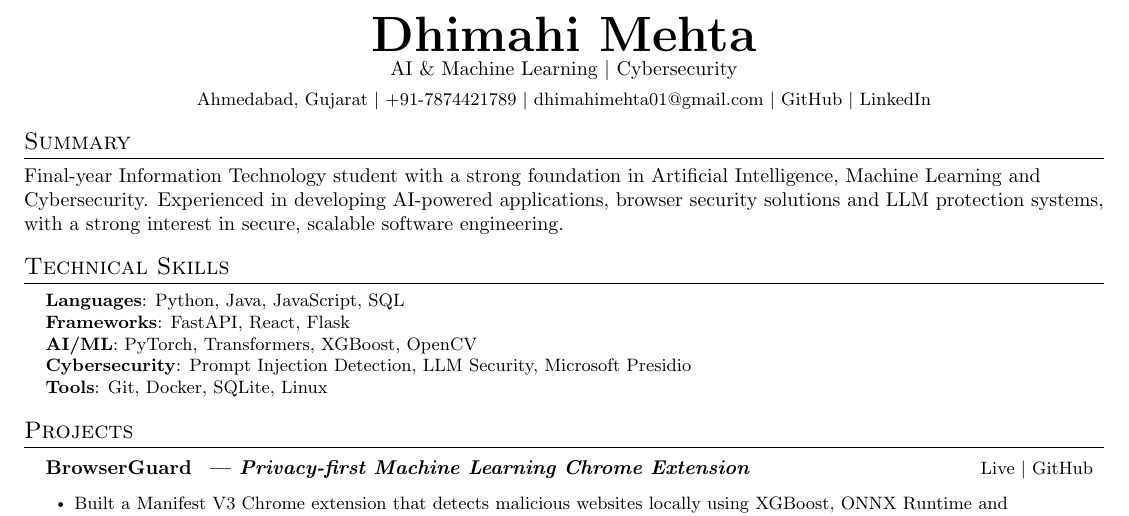
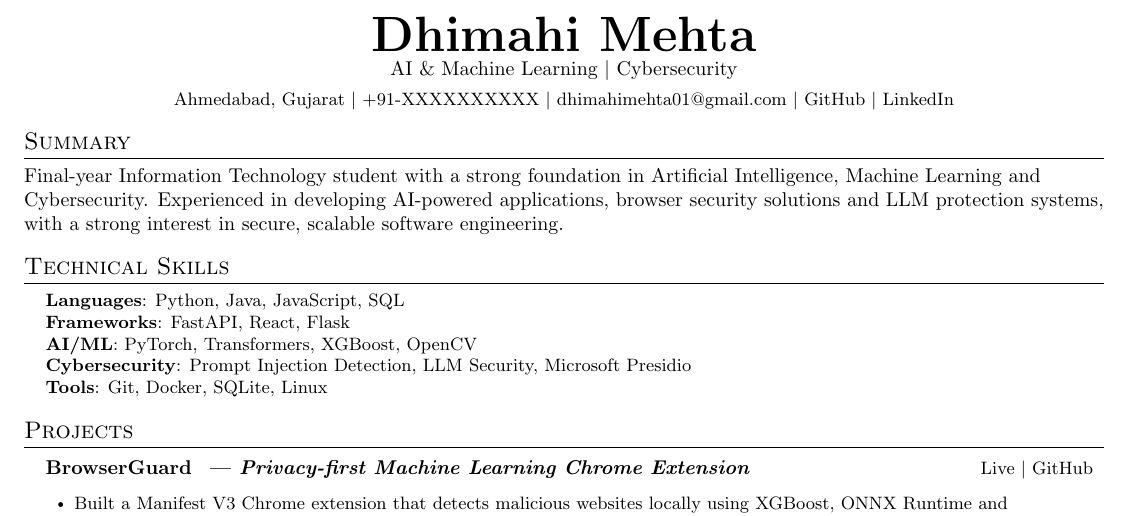
Before and after one commit to Dhimahi-T-Mehta/Resume, a LaTeX document (main.tex, which reads sections/header.tex): part of the page, cut so that both start at the same text. Compiled offline with pdfLaTeX.

Commit message:
Privacy Modifications

```diff
--- a/sections/header.tex
+++ b/sections/header.tex
@@ -6,7 +6,7 @@
 
     \small
     Ahmedabad, Gujarat \textbar\
-    +91-7874421789 \textbar\
+    +91-XXXXXXXXXX \textbar\
     \href{mailto:dhimahimehta01@gmail.com}{dhimahimehta01@gmail.com} \textbar\
     \href{https://github.com/Dhimahi-T-Mehta}{GitHub} \textbar\
     \href{https://www.linkedin.com/in/dhimahi-mehta-8b9221316}{LinkedIn}
```
